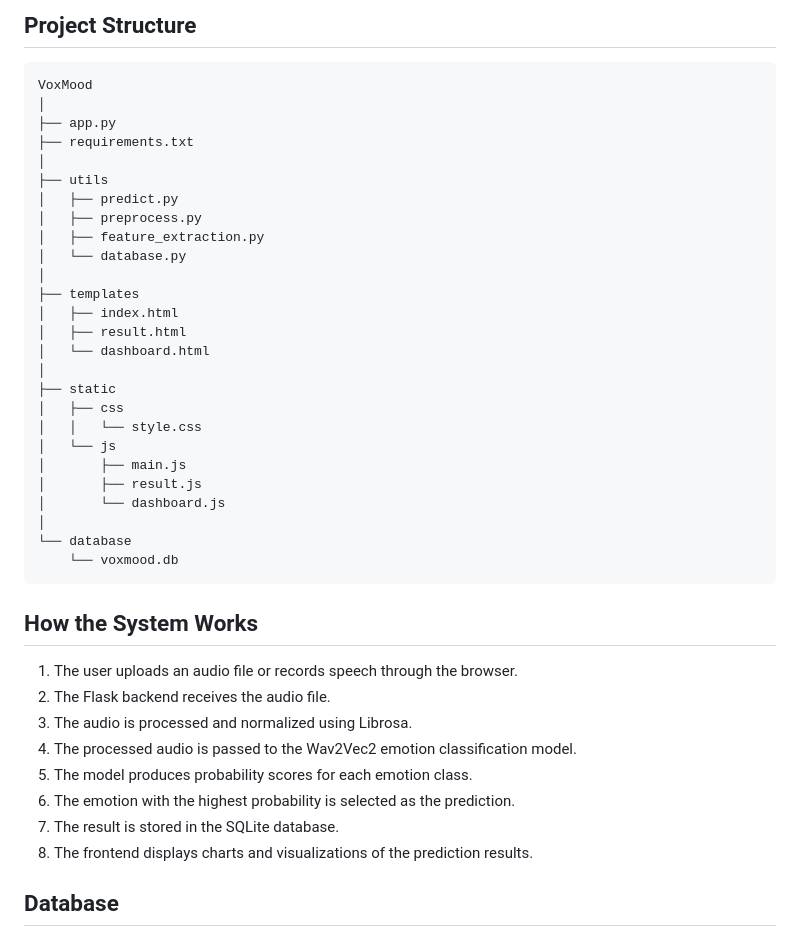
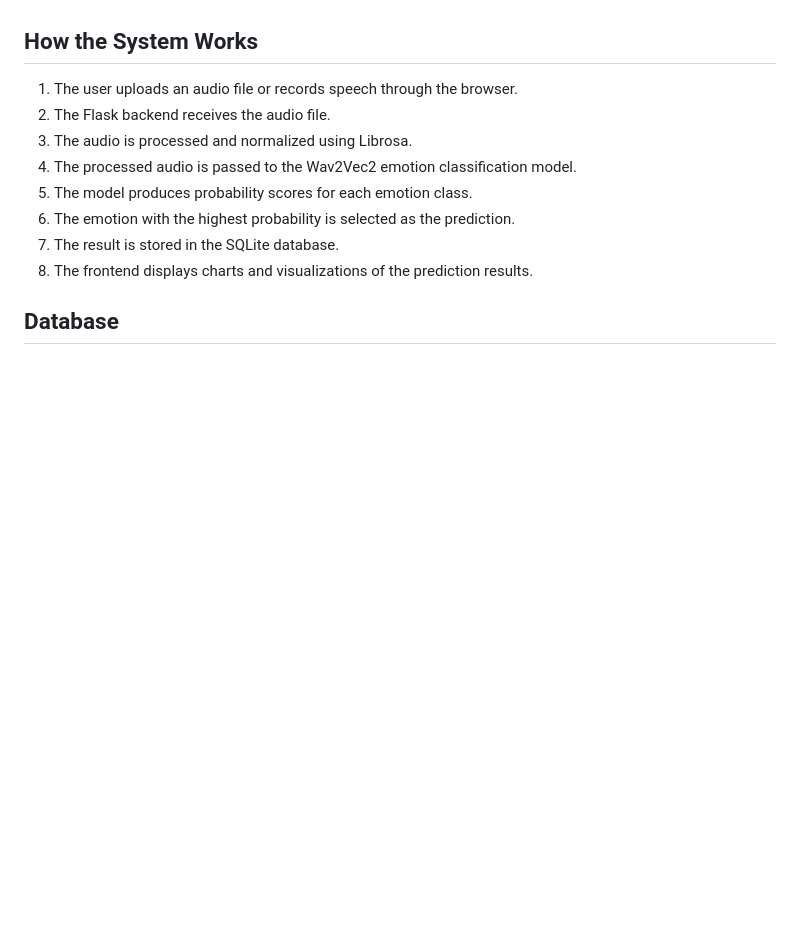
Before and after one commit to Shrishail1343/VoxMood---Speech-Emotion-Recognition-System, a Markdown page: README.md, the part around one of its changes. Drawn GitHub-style; blank space fills up the shorter version.

````diff
--- a/README.md
+++ b/README.md
@@ -121,34 +76,3 @@ During the first run, the model will download automatically (about 360MB). After
-## Project Structure
-
-```
-VoxMood
-│
-├── app.py
-├── requirements.txt
-│
-├── utils
-│   ├── predict.py
-│   ├── preprocess.py
-│   ├── feature_extraction.py
-│   └── database.py
-│
-├── templates
-│   ├── index.html
-│   ├── result.html
-│   └── dashboard.html
-│
-├── static
-│   ├── css
-│   │   └── style.css
-│   └── js
-│       ├── main.js
-│       ├── result.js
-│       └── dashboard.js
-│
-└── database
-    └── voxmood.db
-```
-
 ## How the System Works
 
 1. The user uploads an audio file or records speech through the browser.
````
Also changed, not shown: other parts of README.md (+0 -45 lines).
